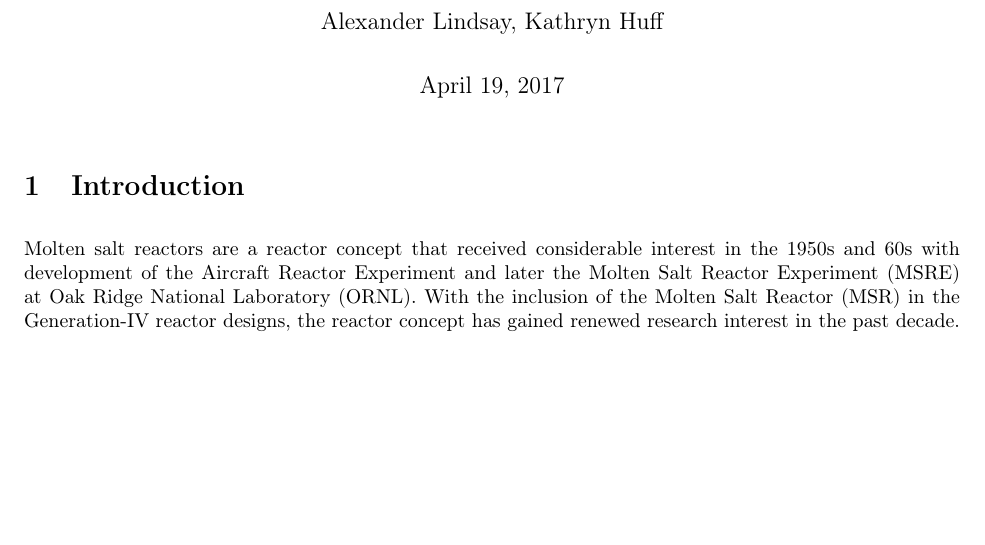
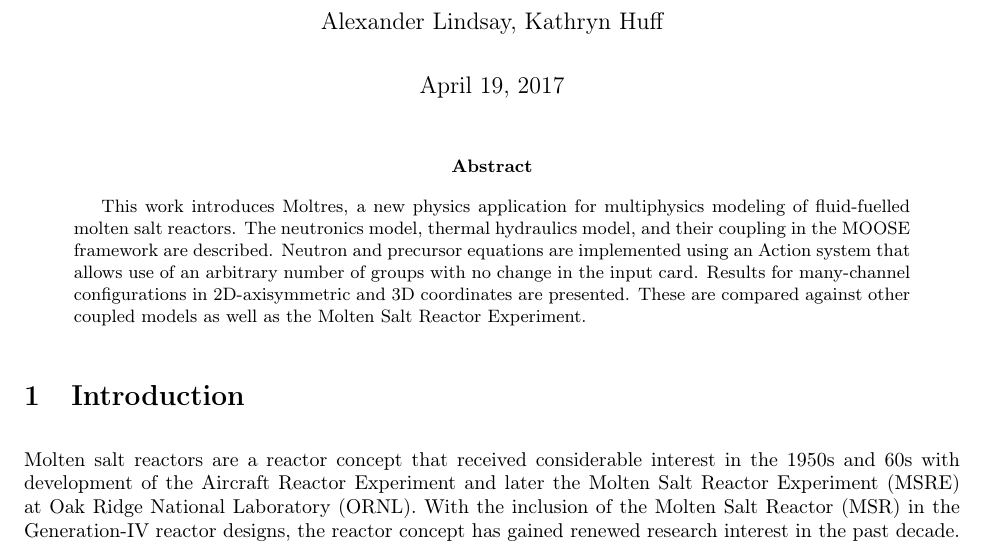
Before and after one commit to arfc/publications, a LaTeX paper (Moltres.tex): part of page 1 of 11, cut so that both start at the same text, the shorter picture padded with empty space. Compiled offline with pdfLaTeX.

Commit message:
Add abstract

```diff
--- a/Moltres.tex
+++ b/Moltres.tex
@@ -44,6 +44,19 @@
 
 \begin{document}
 \maketitle
+
+\begin{abstract}
+
+This work introduces Moltres, a new physics application for multiphysics
+modeling of fluid-fuelled molten salt reactors. The neutronics model, thermal
+hydraulics model, and their coupling in the MOOSE framework are
+described. Neutron and precursor equations are implemented using an Action
+system that allows use of an arbitrary number of groups with no change in the
+input card. Results for many-channel configurations in 2D-axisymmetric and 3D
+coordinates are presented. These are compared against other coupled models as
+well as the Molten Salt Reactor Experiment.
+
+\end{abstract}
 
 \section{Introduction}
 
```
